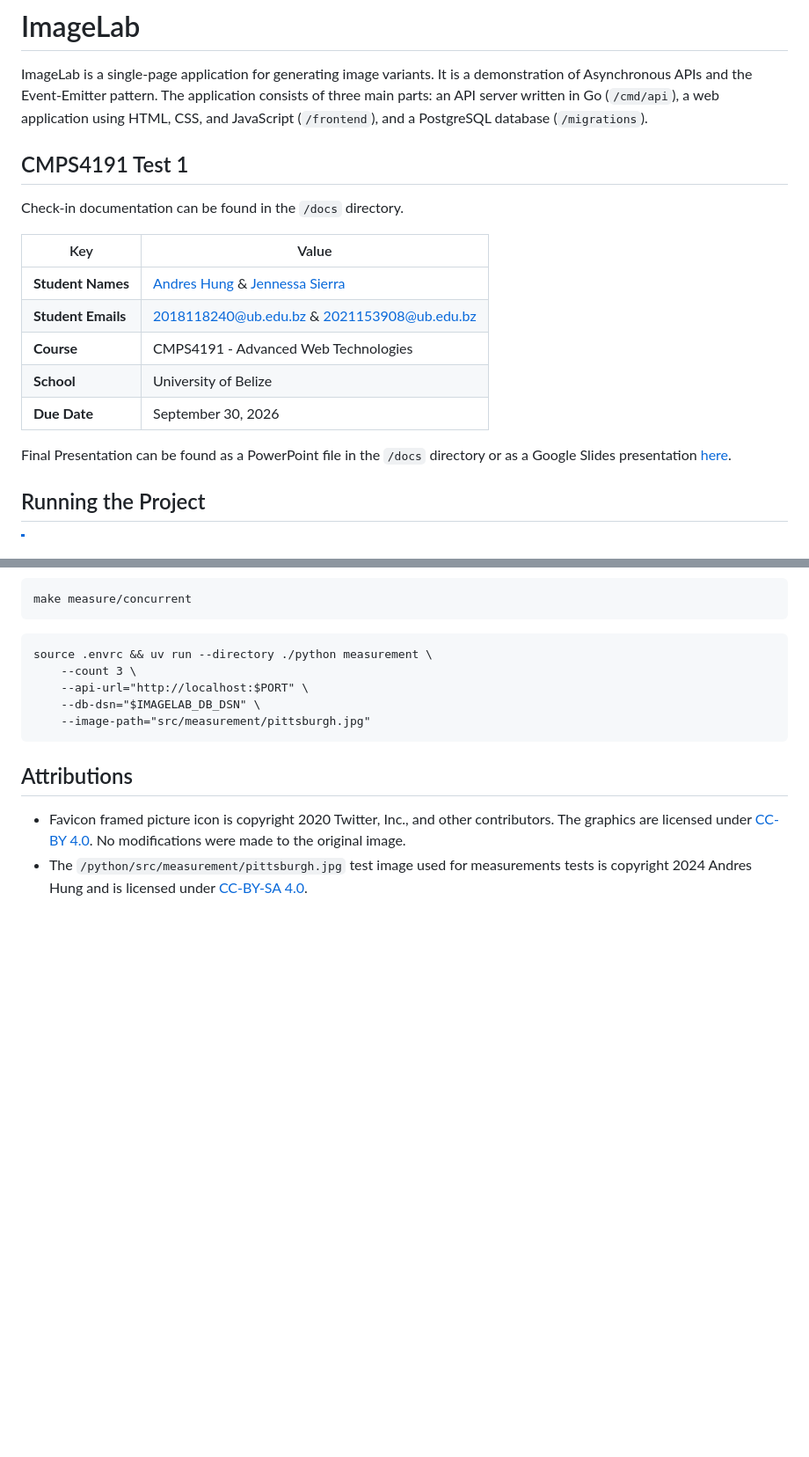
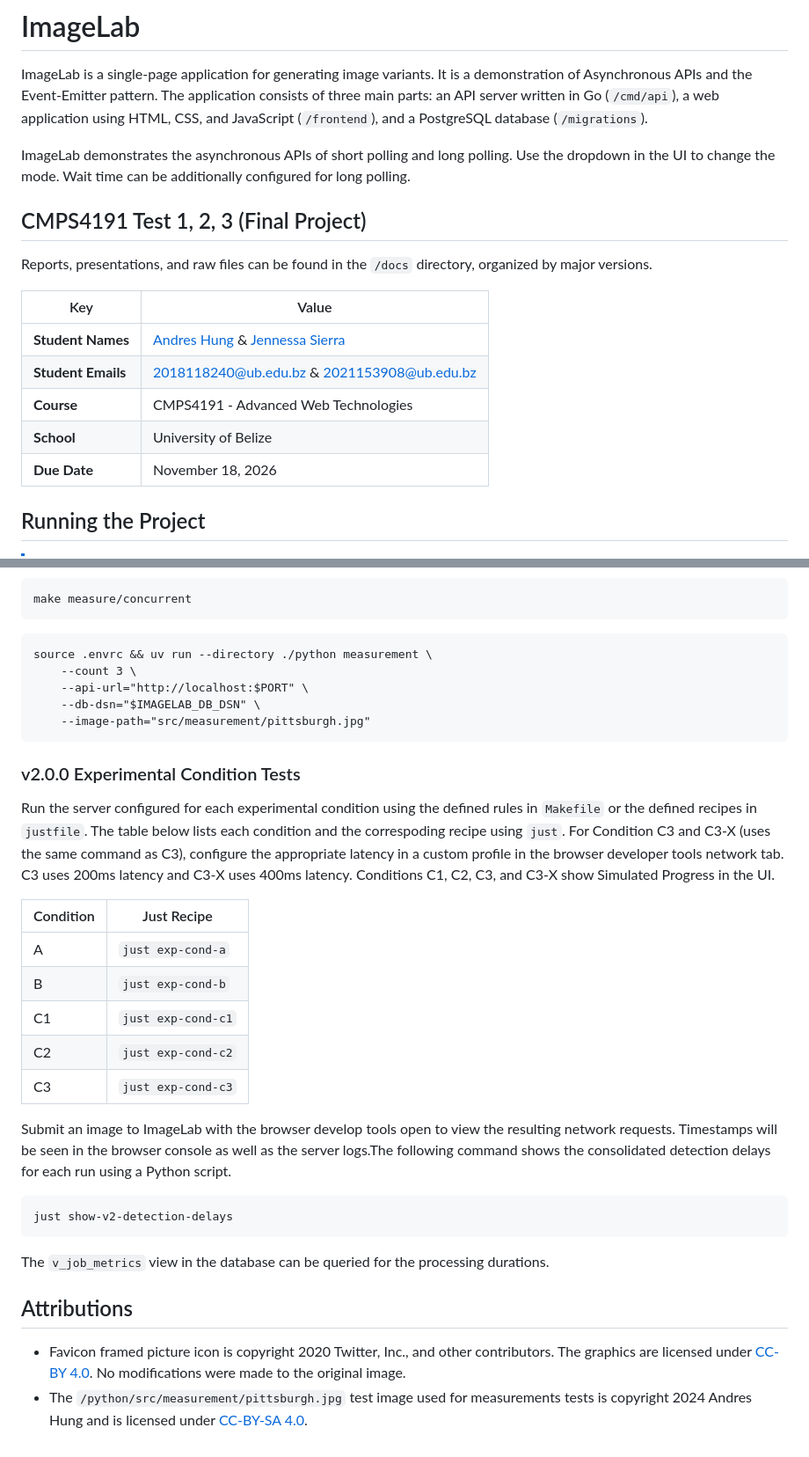
Before and after one commit to andreshungbz/imagelab, a Markdown page: README.md, 2 parts joined by grey strips. Shown at 88% size. GitHub-like rendering; blank space fills up the shorter version.

Commit message:
docs: Update documentation for v2

````diff
--- a/README.md
+++ b/README.md
@@ -2,9 +2,11 @@
 
 ImageLab is a single-page application for generating image variants. It is a demonstration of Asynchronous APIs and the Event-Emitter pattern. The application consists of three main parts: an API server written in Go (`/cmd/api`), a web application using HTML, CSS, and JavaScript (`/frontend`), and a PostgreSQL database (`/migrations`).
 
-## CMPS4191 Test 1
+ImageLab demonstrates the asynchronous APIs of short polling and long polling. Use the dropdown in the UI to change the mode. Wait time can be additionally configured for long polling.
 
-Check-in documentation can be found in the `/docs` directory.
+## CMPS4191 Test 1, 2, 3 (Final Project)
+
+Reports, presentations, and raw files can be found in the `/docs` directory, organized by major versions.
 
 | Key                | Value                                                                                              |
 | ------------------ | -------------------------------------------------------------------------------------------------- |
@@ -12,9 +14,7 @@ Check-in documentation can be found in the `/docs` directory.
 | **Student Emails** | 2018118240@ub.edu.bz & 2021153908@ub.edu.bz                                                        |
 | **Course**         | CMPS4191 - Advanced Web Technologies                                                               |
 | **School**         | University of Belize                                                                               |
-| **Due Date**       | September 30, 2026                                                                                 |
-
-Final Presentation can be found as a PowerPoint file in the `/docs` directory or as a Google Slides presentation [here](https://docs.google.com/presentation/d/1sG8_3x4rZIWZ4SkDSI0SGAGYmicCrL6UGiMXfcc2ikc/edit?usp=sharing).
+| **Due Date**       | November 18, 2026                                                                                  |
 
 ## Running the Project
 
@@ -113,6 +113,26 @@ source .envrc && uv run --directory ./python measurement \
 	--image-path="src/measurement/pittsburgh.jpg"
 ```
 
+### v2.0.0 Experimental Condition Tests
+
+Run the server configured for each experimental condition using the defined rules in `Makefile` or the defined recipes in `justfile`. The table below lists each condition and the correspoding recipe using `just`. For Condition C3 and C3-X (uses the same command as C3), configure the appropriate latency in a custom profile in the browser developer tools network tab. C3 uses 200ms latency and C3-X uses 400ms latency. Conditions C1, C2, C3, and C3-X show Simulated Progress in the UI.
+
+| Condition | Just Recipe        |
+| --------- | ------------------ |
+| A         | `just exp-cond-a`  |
+| B         | `just exp-cond-b`  |
+| C1        | `just exp-cond-c1` |
+| C2        | `just exp-cond-c2` |
+| C3        | `just exp-cond-c3` |
+
+Submit an image to ImageLab with the browser develop tools open to view the resulting network requests. Timestamps will be seen in the browser console as well as the server logs.The following command shows the consolidated detection delays for each run using a Python script.
+
+```
+just show-v2-detection-delays
+```
+
+The `v_job_metrics` view in the database can be queried for the processing durations.
+
 ## Attributions
 
 - Favicon framed picture icon is copyright 2020 Twitter, Inc., and other contributors. The graphics are licensed under [CC-BY 4.0](https://creativecommons.org/licenses/by/4.0/). No modifications were made to the original image.
````
Also changed, not shown: other parts of README.md (+14 -14 lines).
